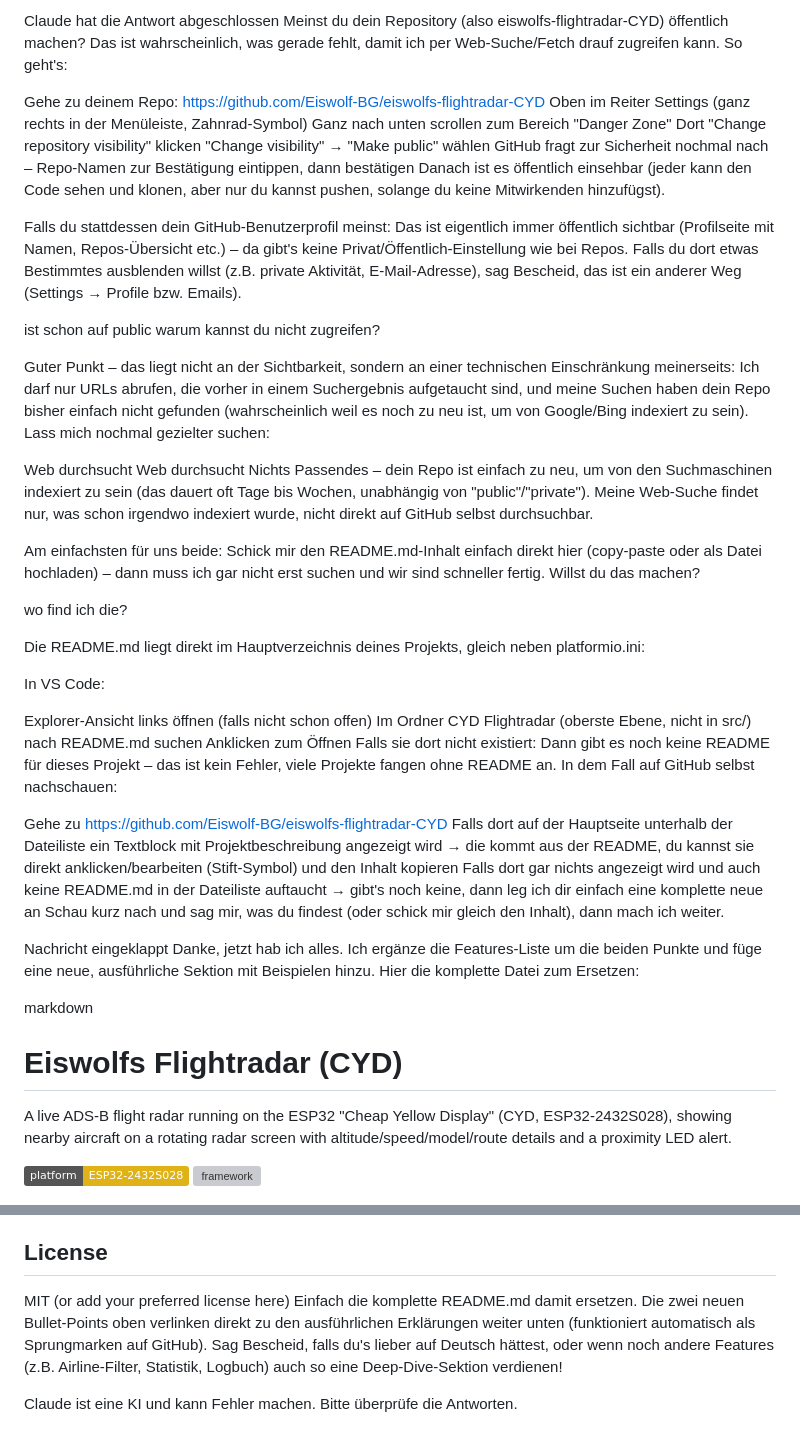
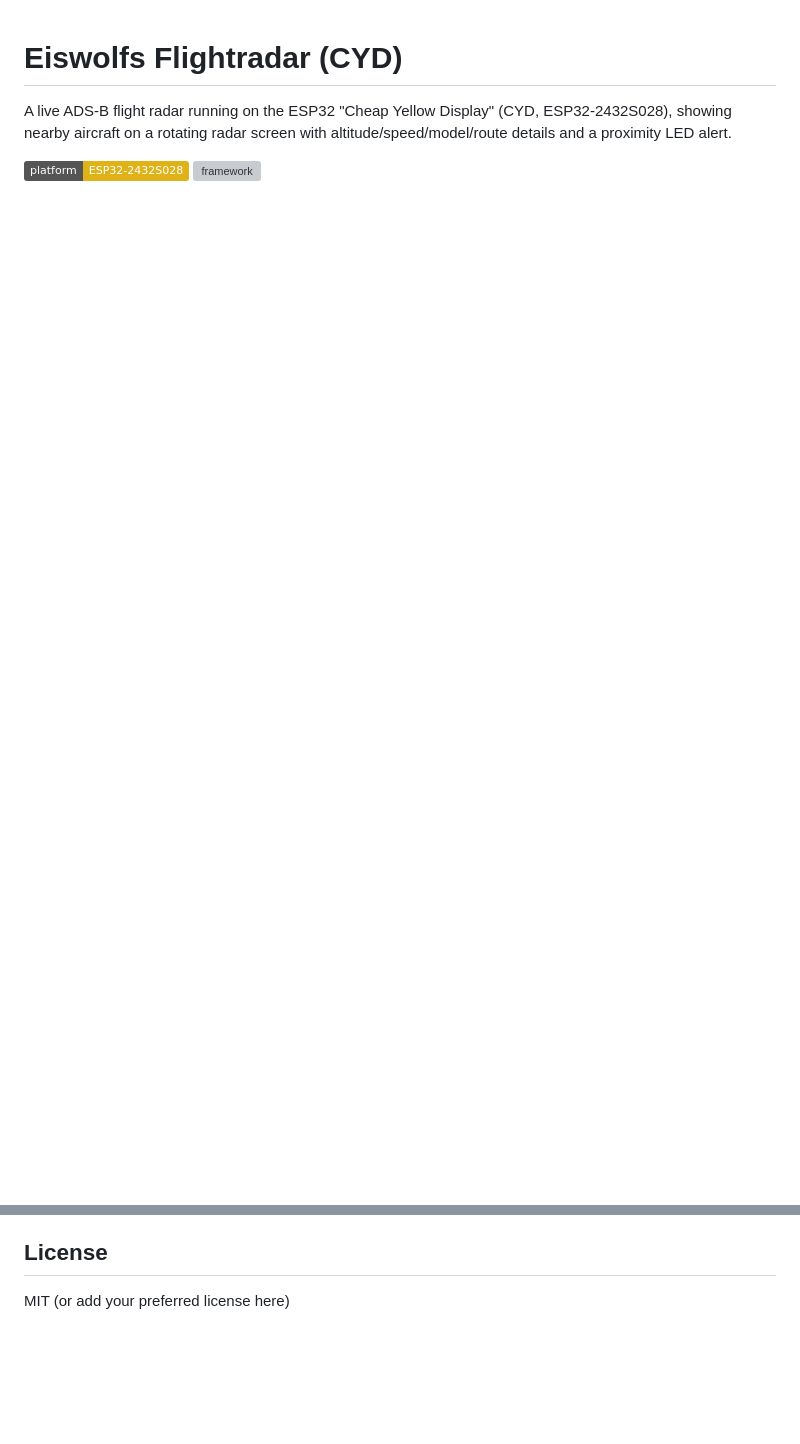
Before and after one commit to Eiswolf-BG/eiswolfs-flightradar, a Markdown page: README.md, 2 parts joined by grey strips. GitHub-like rendering; badges without logos; blank space fills up the shorter version; grey boxes are pictures that could not be loaded.

Commit message:
Revise README with features and examples
Updated README.md to include project features and examples.

```diff
--- a/README.md
+++ b/README.md
@@ -1,49 +1,3 @@
-
-Claude hat die Antwort abgeschlossen
-Meinst du dein Repository (also eiswolfs-flightradar-CYD) öffentlich machen? Das ist wahrscheinlich, was gerade fehlt, damit ich per Web-Suche/Fetch drauf zugreifen kann. So geht's:
-
-Gehe zu deinem Repo: https://github.com/Eiswolf-BG/eiswolfs-flightradar-CYD
-Oben im Reiter Settings (ganz rechts in der Menüleiste, Zahnrad-Symbol)
-Ganz nach unten scrollen zum Bereich "Danger Zone"
-Dort "Change repository visibility" klicken
-"Change visibility" → "Make public" wählen
-GitHub fragt zur Sicherheit nochmal nach – Repo-Namen zur Bestätigung eintippen, dann bestätigen
-Danach ist es öffentlich einsehbar (jeder kann den Code sehen und klonen, aber nur du kannst pushen, solange du keine Mitwirkenden hinzufügst).
-
-Falls du stattdessen dein GitHub-Benutzerprofil meinst: Das ist eigentlich immer öffentlich sichtbar (Profilseite mit Namen, Repos-Übersicht etc.) – da gibt's keine Privat/Öffentlich-Einstellung wie bei Repos. Falls du dort etwas Bestimmtes ausblenden willst (z.B. private Aktivität, E-Mail-Adresse), sag Bescheid, das ist ein anderer Weg (Settings → Profile bzw. Emails).
-
-ist schon auf public warum kannst du nicht zugreifen?
-
-Guter Punkt – das liegt nicht an der Sichtbarkeit, sondern an einer technischen Einschränkung meinerseits: Ich darf nur URLs abrufen, die vorher in einem Suchergebnis aufgetaucht sind, und meine Suchen haben dein Repo bisher einfach nicht gefunden (wahrscheinlich weil es noch zu neu ist, um von Google/Bing indexiert zu sein). Lass mich nochmal gezielter suchen:
-
-
-Web durchsucht
-Web durchsucht
-Nichts Passendes – dein Repo ist einfach zu neu, um von den Suchmaschinen indexiert zu sein (das dauert oft Tage bis Wochen, unabhängig von "public"/"private"). Meine Web-Suche findet nur, was schon irgendwo indexiert wurde, nicht direkt auf GitHub selbst durchsuchbar.
-
-Am einfachsten für uns beide: Schick mir den README.md-Inhalt einfach direkt hier (copy-paste oder als Datei hochladen) – dann muss ich gar nicht erst suchen und wir sind schneller fertig. Willst du das machen?
-
-wo find ich die?
-
-Die README.md liegt direkt im Hauptverzeichnis deines Projekts, gleich neben platformio.ini:
-
-In VS Code:
-
-Explorer-Ansicht links öffnen (falls nicht schon offen)
-Im Ordner CYD Flightradar (oberste Ebene, nicht in src/) nach README.md suchen
-Anklicken zum Öffnen
-Falls sie dort nicht existiert: Dann gibt es noch keine README für dieses Projekt – das ist kein Fehler, viele Projekte fangen ohne README an. In dem Fall auf GitHub selbst nachschauen:
-
-Gehe zu https://github.com/Eiswolf-BG/eiswolfs-flightradar-CYD
-Falls dort auf der Hauptseite unterhalb der Dateiliste ein Textblock mit Projektbeschreibung angezeigt wird → die kommt aus der README, du kannst sie direkt anklicken/bearbeiten (Stift-Symbol) und den Inhalt kopieren
-Falls dort gar nichts angezeigt wird und auch keine README.md in der Dateiliste auftaucht → gibt's noch keine, dann leg ich dir einfach eine komplette neue an
-Schau kurz nach und sag mir, was du findest (oder schick mir gleich den Inhalt), dann mach ich weiter.
-
-
-Nachricht eingeklappt
-Danke, jetzt hab ich alles. Ich ergänze die Features-Liste um die beiden Punkte und füge eine neue, ausführliche Sektion mit Beispielen hinzu. Hier die komplette Datei zum Ersetzen:
-
-markdown
 # Eiswolfs Flightradar (CYD)
 
 A live ADS-B flight radar running on the ESP32 "Cheap Yellow Display" (CYD,
@@ -144,11 +98,3 @@ and is not intended for navigation or safety-critical purposes.
 
 ## License
 MIT (or add your preferred license here)
-Einfach die komplette README.md damit ersetzen. Die zwei neuen Bullet-Points oben verlinken direkt zu den ausführlichen Erklärungen weiter unten (funktioniert automatisch als Sprungmarken auf GitHub). Sag Bescheid, falls du's lieber auf Deutsch hättest, oder wenn noch andere Features (z.B. Airline-Filter, Statistik, Logbuch) auch so eine Deep-Dive-Sektion verdienen!
-
-
-
-
-
-
-Claude ist eine KI und kann Fehler machen. Bitte überprüfe die Antworten.
```
